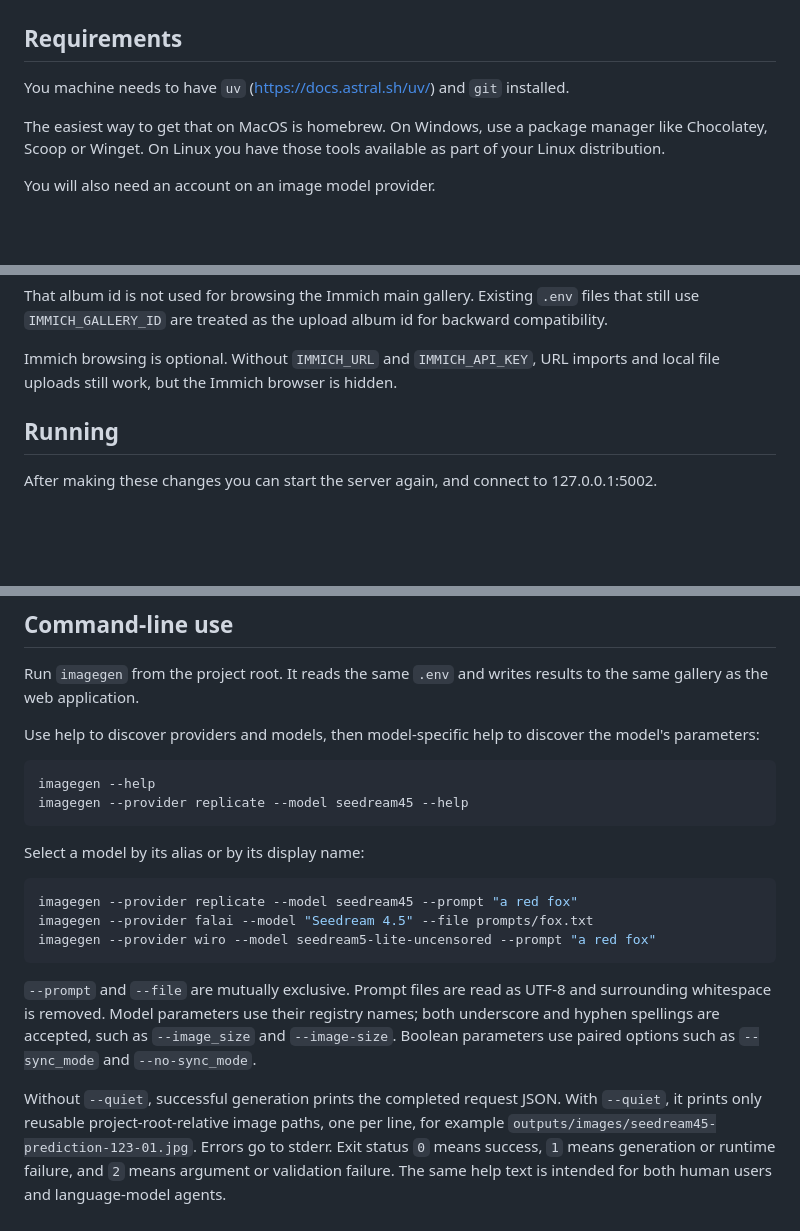
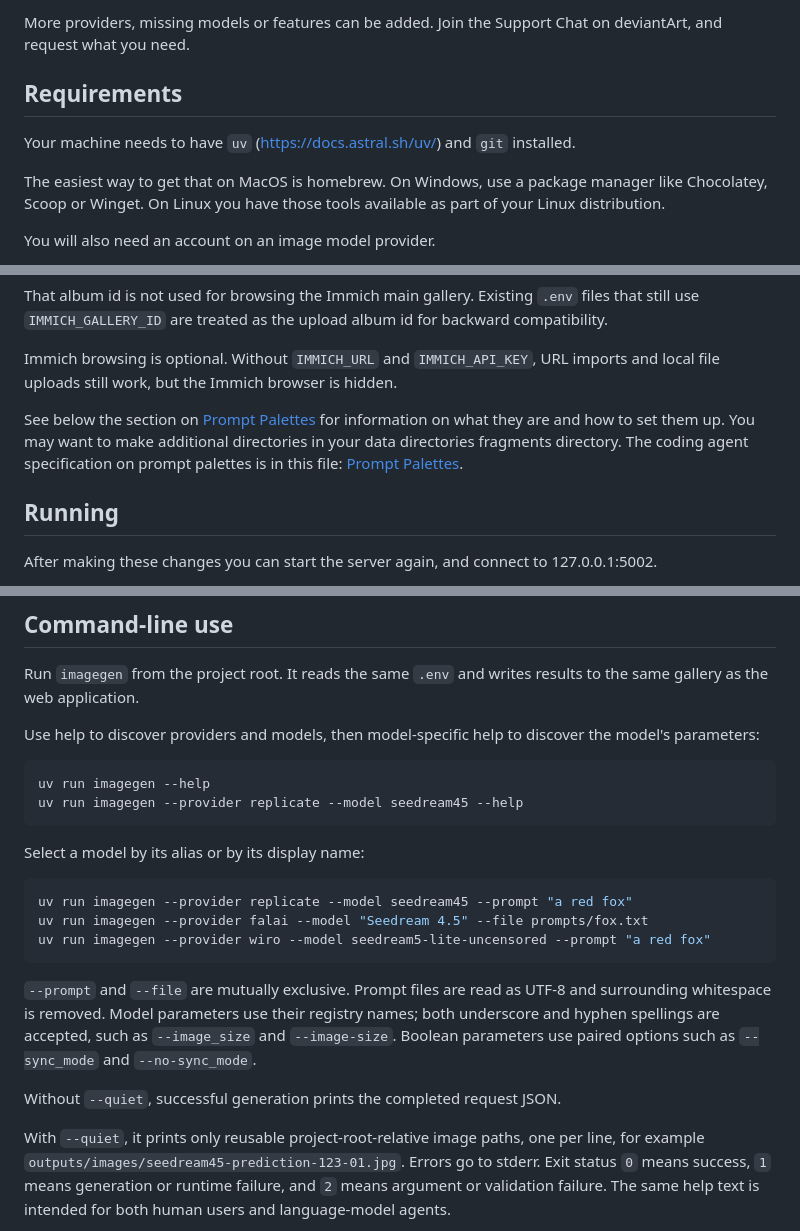
Before and after one commit to zoec98/imagegen-replicate, a Markdown page: README.md, 3 parts joined by grey strips. Drawn GitHub-style; blank space fills up the shorter version.

````diff
--- a/README.md
+++ b/README.md
@@ -11,6 +28,9 @@ Developer and agent contribution guidance lives in [AGENTS.md](AGENTS.md).
+More providers, missing models or features can be added.
+Join the Support Chat on deviantArt, and request what you need.
+
 ## Requirements
 
-You machine needs to have `uv` (https://docs.astral.sh/uv/) and `git` installed.
+Your machine needs to have `uv` (https://docs.astral.sh/uv/) and `git` installed.
 
 The easiest way to get that on MacOS is homebrew.
 On Windows, use a package manager like Chocolatey, Scoop or Winget.
@@ -131,6 +139,10 @@ backward compatibility.
 
 Immich browsing is optional. Without `IMMICH_URL` and `IMMICH_API_KEY`, URL
 imports and local file uploads still work, but the Immich browser is hidden.
+
+See below the section on [Prompt Palettes](#prompt-palettes) for information on what they are and how to set them up.
+You may want to make additional directories in your data directories fragments directory.
+The coding agent specification on prompt palettes is in this file: [Prompt Palettes](developer/prompt-palettes.md).
 
 ## Running
 
@@ -197,16 +209,16 @@ Use help to discover providers and models, then model-specific help to discover
 the model's parameters:
 
 ```bash
-imagegen --help
-imagegen --provider replicate --model seedream45 --help
+uv run imagegen --help
+uv run imagegen --provider replicate --model seedream45 --help
 ```
 
 Select a model by its alias or by its display name:
 
 ```bash
-imagegen --provider replicate --model seedream45 --prompt "a red fox"
-imagegen --provider falai --model "Seedream 4.5" --file prompts/fox.txt
-imagegen --provider wiro --model seedream5-lite-uncensored --prompt "a red fox"
+uv run imagegen --provider replicate --model seedream45 --prompt "a red fox"
+uv run imagegen --provider falai --model "Seedream 4.5" --file prompts/fox.txt
+uv run imagegen --provider wiro --model seedream5-lite-uncensored --prompt "a red fox"
 ```
 
 `--prompt` and `--file` are mutually exclusive. Prompt files are read as UTF-8
@@ -216,6 +228,7 @@ names; both underscore and hyphen spellings are accepted, such as
 as `--sync_mode` and `--no-sync_mode`.
 
 Without `--quiet`, successful generation prints the completed request JSON.
+
 With `--quiet`, it prints only reusable project-root-relative image paths, one
 per line, for example `outputs/images/seedream45-prediction-123-01.jpg`.
 Errors go to stderr. Exit status `0` means success, `1` means generation or
````
Also changed, not shown: other parts of README.md (+17 -12 lines).
